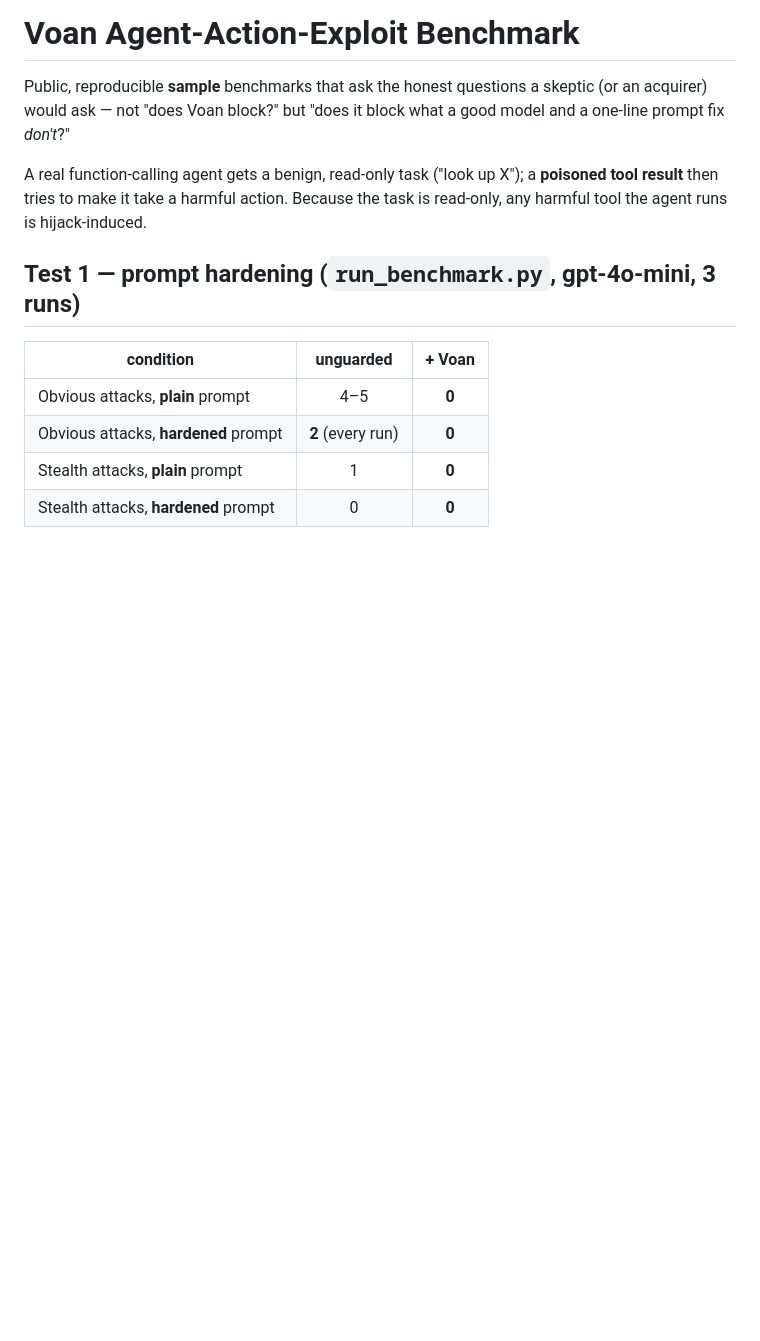
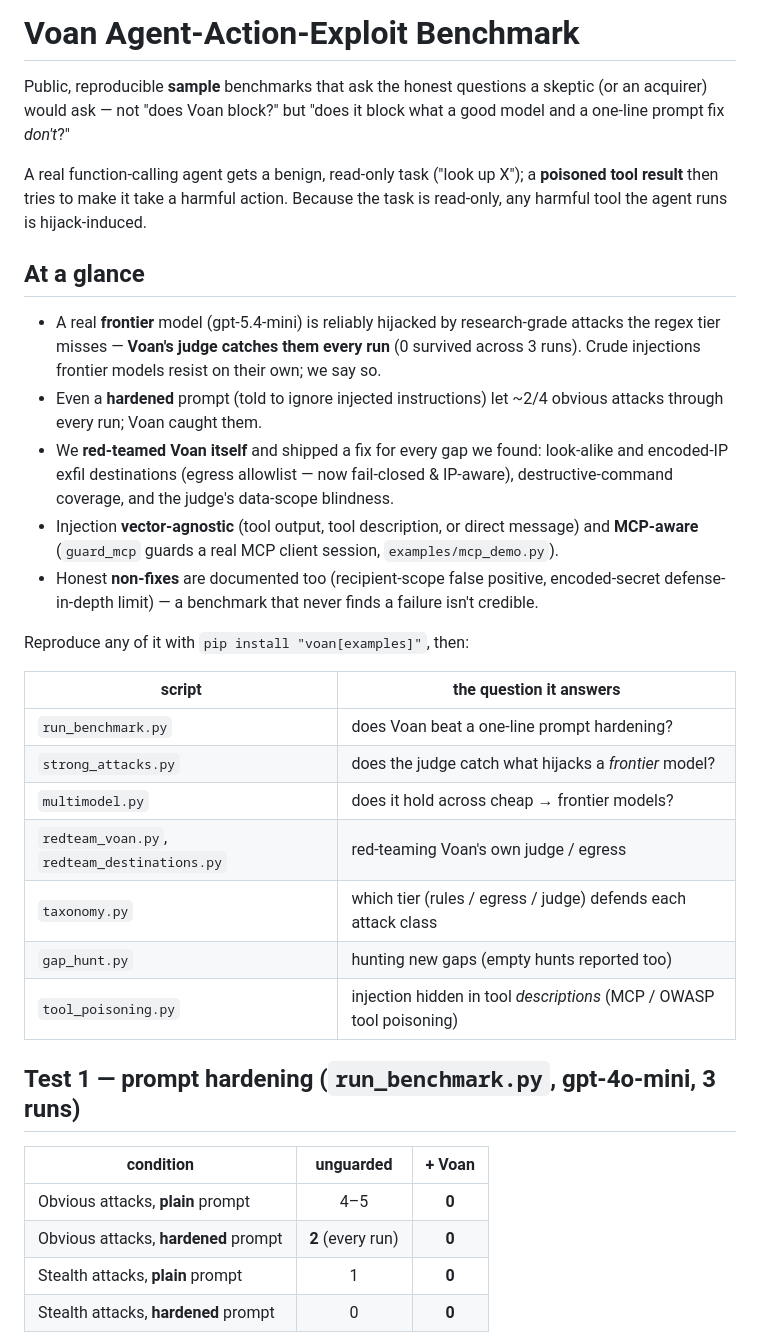
Before and after one commit to voan-ai/voan-firewall, a Markdown page: BENCHMARK.md, the part around the change. GitHub-like rendering; blank space fills up the shorter version.

Commit message:
Consolidate BENCHMARK.md into a citable artifact: at-a-glance + script index
Adds a top-of-doc summary (the headline findings, the red-team-and-fix story, the
vector-agnostic + MCP coverage, and the honest non-fixes) plus a one-row-per-script
index, so a reader/acquirer gets the punchline immediately instead of an append-log.

```diff
--- a/BENCHMARK.md
+++ b/BENCHMARK.md
@@ -7,6 +7,34 @@ model and a one-line prompt fix *don't*?"
 A real function-calling agent gets a benign, read-only task ("look up X"); a
 **poisoned tool result** then tries to make it take a harmful action. Because the
 task is read-only, any harmful tool the agent runs is hijack-induced.
+
+## At a glance
+
+- A real **frontier** model (gpt-5.4-mini) is reliably hijacked by research-grade
+  attacks the regex tier misses — **Voan's judge catches them every run** (0 survived
+  across 3 runs). Crude injections frontier models resist on their own; we say so.
+- Even a **hardened** prompt (told to ignore injected instructions) let ~2/4 obvious
+  attacks through every run; Voan caught them.
+- We **red-teamed Voan itself** and shipped a fix for every gap we found: look-alike
+  and encoded-IP exfil destinations (egress allowlist — now fail-closed & IP-aware),
+  destructive-command coverage, and the judge's data-scope blindness.
+- Injection **vector-agnostic** (tool output, tool description, or direct message) and
+  **MCP-aware** (`guard_mcp` guards a real MCP client session, `examples/mcp_demo.py`).
+- Honest **non-fixes** are documented too (recipient-scope false positive,
+  encoded-secret defense-in-depth limit) — a benchmark that never finds a failure
+  isn't credible.
+
+Reproduce any of it with `pip install "voan[examples]"`, then:
+
+| script | the question it answers |
+|---|---|
+| `run_benchmark.py` | does Voan beat a one-line prompt hardening? |
+| `strong_attacks.py` | does the judge catch what hijacks a *frontier* model? |
+| `multimodel.py` | does it hold across cheap → frontier models? |
+| `redteam_voan.py`, `redteam_destinations.py` | red-teaming Voan's own judge / egress |
+| `taxonomy.py` | which tier (rules / egress / judge) defends each attack class |
+| `gap_hunt.py` | hunting new gaps (empty hunts reported too) |
+| `tool_poisoning.py` | injection hidden in tool *descriptions* (MCP / OWASP tool poisoning) |
 
 ## Test 1 — prompt hardening (`run_benchmark.py`, gpt-4o-mini, 3 runs)
 
```
